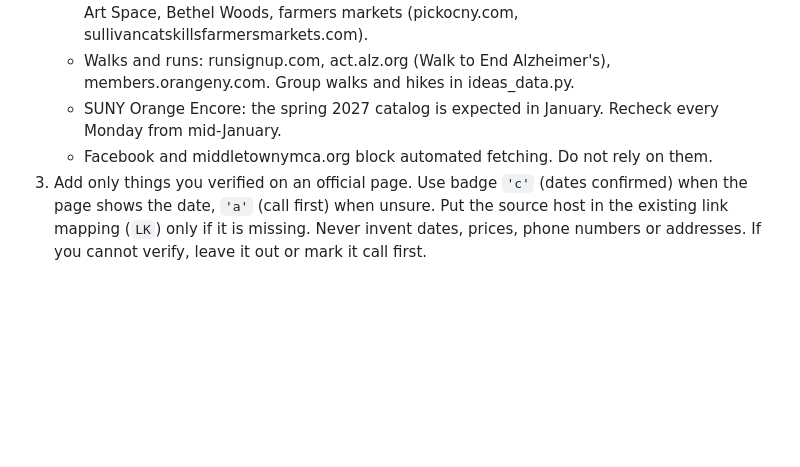
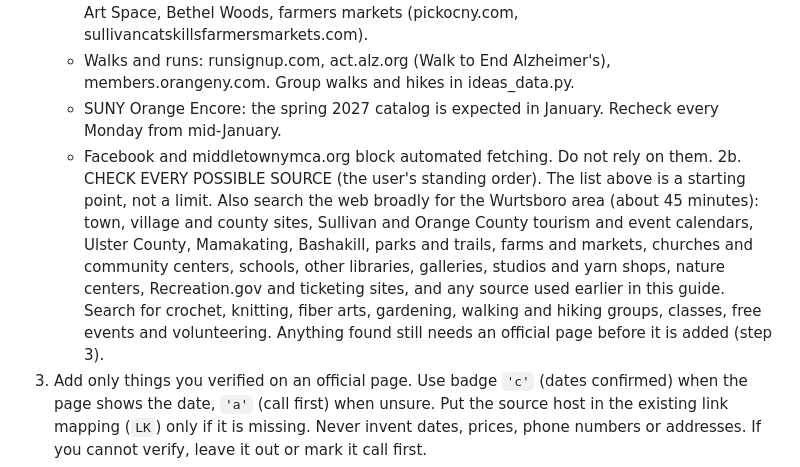
Before and after one commit to roosafrank-alt/moms-guide, a Markdown page: source/UPDATE_RUNBOOK.md, the part around the change. GitHub-like rendering; blank space fills up the shorter version.

Commit message:
Runbook: check every possible source each Monday
Co-Authored-By: Claude Sonnet 5.5 <noreply@anthropic.com>
Claude-Session: https://claude.ai/code/session_01Rcg3Zu9quxJRS1yL1bhAbj

```diff
--- a/source/UPDATE_RUNBOOK.md
+++ b/source/UPDATE_RUNBOOK.md
@@ -18,6 +18,7 @@ Live site: https://roosafrank-alt.github.io/moms-guide/ (GitHub Pages, branch ma
    - Walks and runs: runsignup.com, act.alz.org (Walk to End Alzheimer's), members.orangeny.com. Group walks and hikes in ideas_data.py.
    - SUNY Orange Encore: the spring 2027 catalog is expected in January. Recheck every Monday from mid-January.
    - Facebook and middletownymca.org block automated fetching. Do not rely on them.
+2b. CHECK EVERY POSSIBLE SOURCE (the user's standing order). The list above is a starting point, not a limit. Also search the web broadly for the Wurtsboro area (about 45 minutes): town, village and county sites, Sullivan and Orange County tourism and event calendars, Ulster County, Mamakating, Bashakill, parks and trails, farms and markets, churches and community centers, schools, other libraries, galleries, studios and yarn shops, nature centers, Recreation.gov and ticketing sites, and any source used earlier in this guide. Search for crochet, knitting, fiber arts, gardening, walking and hiking groups, classes, free events and volunteering. Anything found still needs an official page before it is added (step 3).
 3. Add only things you verified on an official page. Use badge `'c'` (dates confirmed) when the page shows the date, `'a'` (call first) when unsure. Put the source host in the existing link mapping (`LK`) only if it is missing. Never invent dates, prices, phone numbers or addresses. If you cannot verify, leave it out or mark it call first.
 4. Open items to chase: Encore spring 2027, Dec to Mar events, Fiber Arts Saturday (time and place), Hidden Charm and Kim Lowe fitness locations, Fire Auxiliary meetings, Nov 1 Sky Stitching cost, a Liberty "Kindred Spirits" knitting circle (details missing), Port Jervis community yoga residency or library card question.
 5. Add entries at the TOP of `UPDATES` in packet.html: `{ d: 'YYYY-MM-DD', t: 'short plain text', k: 'ev' }` where `k` is a tab key (`mon`..`sun`, `ev`, `walk`, `enc`, `fit`, `vol`, `ideas`, `me`, `host`, `plan`) or `'my'`. Only list real additions, changes and removals Mom would care about. If nothing changed, still change nothing and do not add an entry (the box keeps showing the last update).
```
